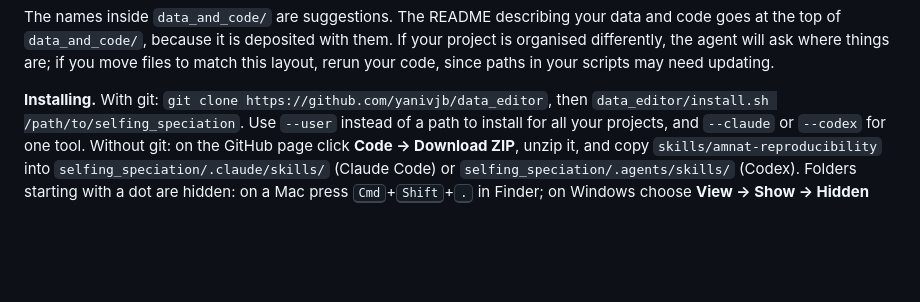
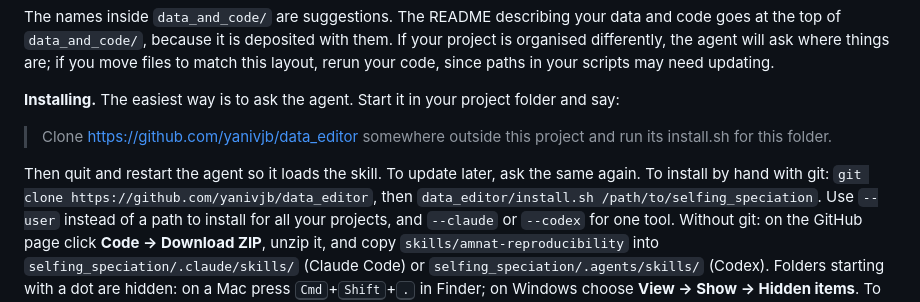
Before and after one commit to yanivjb/data_editor, a Markdown page: docs/user-guide.md, the part around the change. Drawn GitHub-style; blank space fills up the shorter version.

```diff
--- a/docs/user-guide.md
+++ b/docs/user-guide.md
@@ -255,7 +255,14 @@ If your project is organised differently, the agent will ask where things are; i
 you move files to match this layout, rerun your code, since paths in your scripts
 may need updating.
 
-**Installing.** With git: `git clone https://github.com/yanivjb/data_editor`, then
+**Installing.** The easiest way is to ask the agent. Start it in your project
+folder and say:
+
+> Clone https://github.com/yanivjb/data_editor somewhere outside this project and
+> run its install.sh for this folder.
+
+Then quit and restart the agent so it loads the skill. To update later, ask the
+same again. To install by hand with git: `git clone https://github.com/yanivjb/data_editor`, then
 `data_editor/install.sh /path/to/selfing_speciation`. Use `--user` instead of a
 path to install for all your projects, and `--claude` or `--codex` for one tool.
 Without git: on the GitHub page click **Code → Download ZIP**, unzip it, and copy
```
Also changed, not shown: README.md (+10 -9 lines), skills/amnat-reproducibility/SKILL.md (+28 -5 lines).
